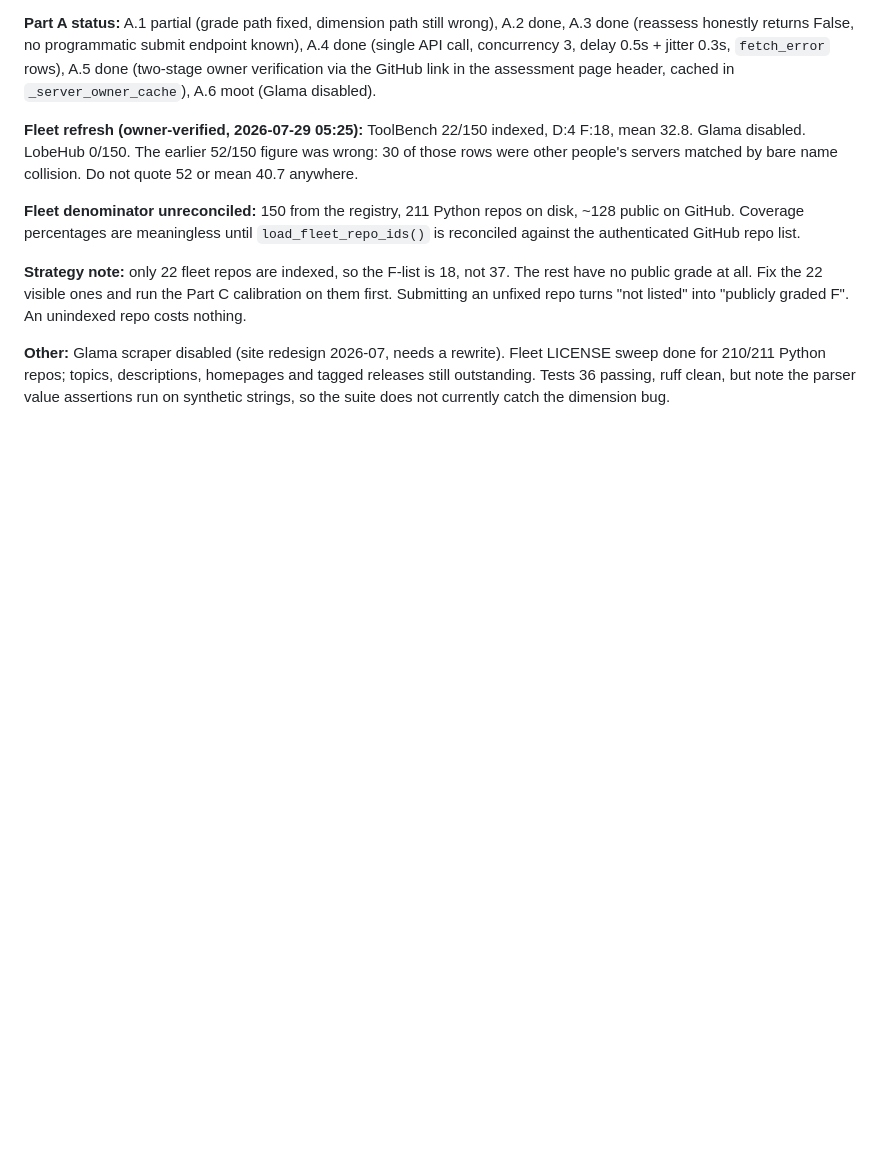
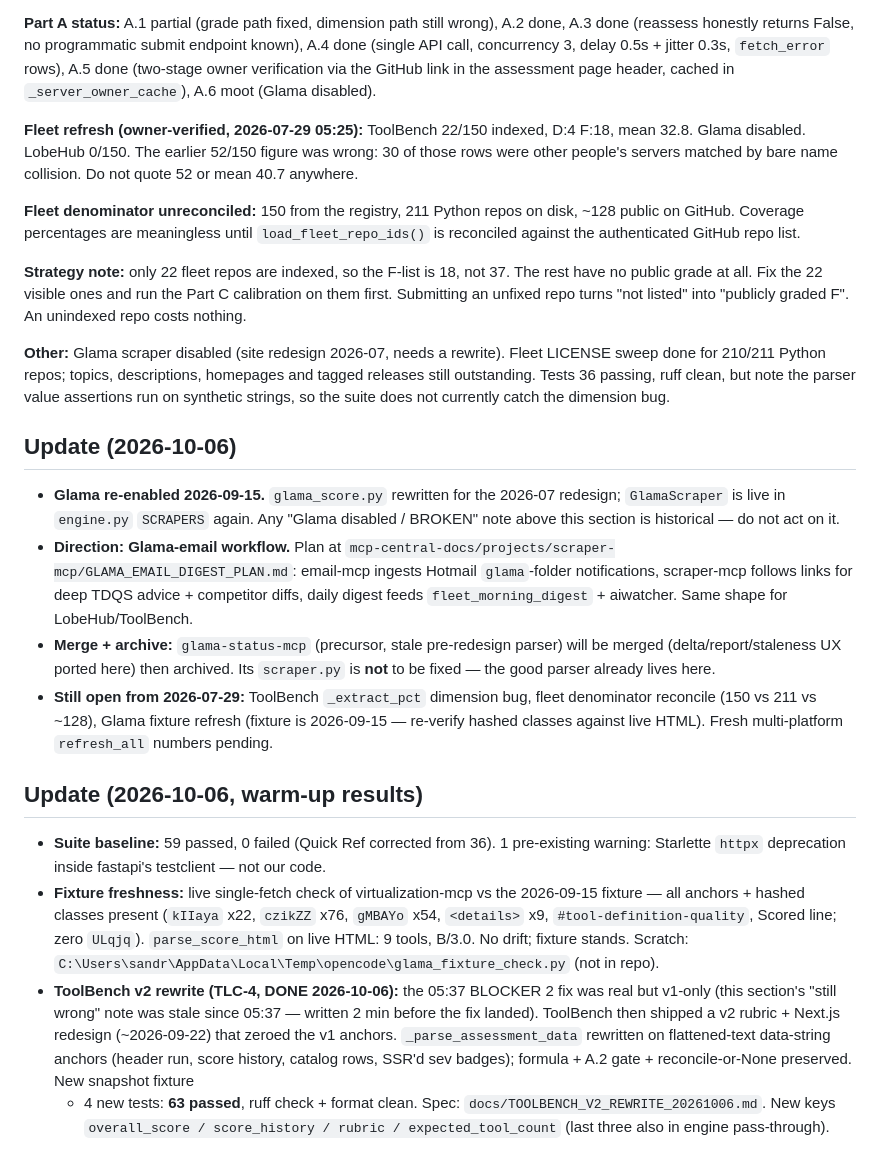
Before and after one commit to sandraschi/scraper-mcp, a Markdown page: AGENTS.md, the part around one of its changes. Rendered like a GitHub page; blank space fills up the shorter version.

Commit message:
docs: Glama re-enabled status, test count, ToolBench v2 rewrite log
AGENTS.md scope/key-paths no longer claim Glama is disabled (parser
rewritten 2026-09-15, live in SCRAPERS); Quick Ref test count 36 -> 59;
dated 2026-10-06 update blocks for the Glama warm-up (fixture stands, no
drift) and the ToolBench v2 rewrite (63 tests, ruff clean). README
architecture block drops the stale "(Glama disabled)" note. Points to
mcp-central-docs plan GLAMA_EMAIL_DIGEST_PLAN.md for the email workflow.

```diff
--- a/AGENTS.md
+++ b/AGENTS.md
@@ -75,3 +79,39 @@ an unfixed repo turns "not listed" into "publicly graded F". An unindexed repo c
 for 210/211 Python repos; topics, descriptions, homepages and tagged releases still outstanding.
 Tests 36 passing, ruff clean, but note the parser value assertions run on synthetic strings, so the
 suite does not currently catch the dimension bug.
+
+## Update (2026-10-06)
+
+- **Glama re-enabled 2026-09-15.** `glama_score.py` rewritten for the 2026-07 redesign;
+  `GlamaScraper` is live in `engine.py` `SCRAPERS` again. Any "Glama disabled / BROKEN"
+  note above this section is historical — do not act on it.
+- **Direction: Glama-email workflow.** Plan at
+  `mcp-central-docs/projects/scraper-mcp/GLAMA_EMAIL_DIGEST_PLAN.md`: email-mcp ingests
+  Hotmail `glama`-folder notifications, scraper-mcp follows links for deep TDQS advice +
+  competitor diffs, daily digest feeds `fleet_morning_digest` + aiwatcher. Same shape for
+  LobeHub/ToolBench.
+- **Merge + archive:** `glama-status-mcp` (precursor, stale pre-redesign parser) will be
+  merged (delta/report/staleness UX ported here) then archived. Its `scraper.py` is **not**
+  to be fixed — the good parser already lives here.
+- **Still open from 2026-07-29:** ToolBench `_extract_pct` dimension bug, fleet denominator
+  reconcile (150 vs 211 vs ~128), Glama fixture refresh (fixture is 2026-09-15 — re-verify
+  hashed classes against live HTML). Fresh multi-platform `refresh_all` numbers pending.
+
+## Update (2026-10-06, warm-up results)
+
+- **Suite baseline:** 59 passed, 0 failed (Quick Ref corrected from 36). 1 pre-existing
+  warning: Starlette `httpx` deprecation inside fastapi's testclient — not our code.
+- **Fixture freshness:** live single-fetch check of virtualization-mcp vs the 2026-09-15
+  fixture — all anchors + hashed classes present (`kIIaya` x22, `czikZZ` x76, `gMBAYo` x54,
+  `<details>` x9, `#tool-definition-quality`, Scored line; zero `ULqjq`).
+  `parse_score_html` on live HTML: 9 tools, B/3.0. No drift; fixture stands.
+  Scratch: `C:\Users\sandr\AppData\Local\Temp\opencode\glama_fixture_check.py` (not in repo).
+- **ToolBench v2 rewrite (TLC-4, DONE 2026-10-06):** the 05:37 BLOCKER 2 fix was real
+  but v1-only (this section's "still wrong" note was stale since 05:37 — written 2 min
+  before the fix landed). ToolBench then shipped a v2 rubric + Next.js redesign
+  (~2026-09-22) that zeroed the v1 anchors. `_parse_assessment_data` rewritten on
+  flattened-text data-string anchors (header run, score history, catalog rows, SSR'd
+  sev badges); formula + A.2 gate + reconcile-or-None preserved. New snapshot fixture
+  + 4 new tests: **63 passed**, ruff check + format clean. Spec:
+  `docs/TOOLBENCH_V2_REWRITE_20261006.md`. New keys `overall_score / score_history /
+  rubric / expected_tool_count` (last three also in engine pass-through).
```
Also changed, not shown: other parts of AGENTS.md (+7 -3 lines), README.md (+1 -1 lines).
